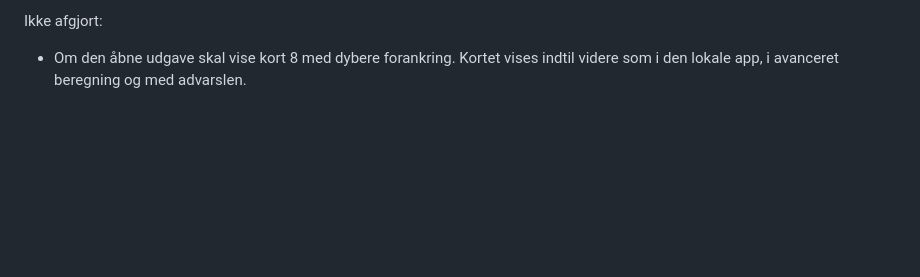
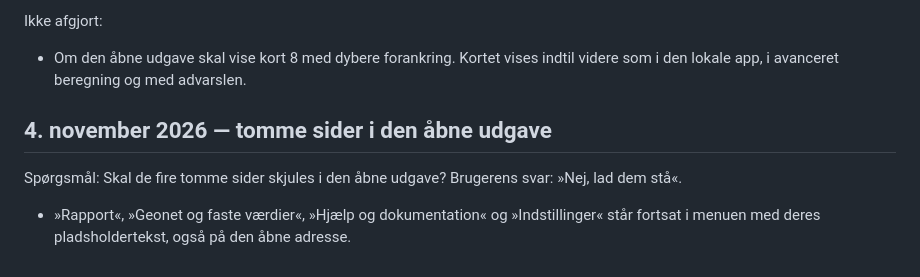
Before and after one commit to 1982Strand/bg-opdriftssikring, a Markdown page: docs/BESLUTNINGER.md, the part around the change. Rendered like a GitHub page; blank space fills up the shorter version.

Commit message:
Beslutninger: de tomme sider bliver stående i den åbne udgave
Co-Authored-By: Claude Opus 5.5 <noreply@anthropic.com>

```diff
--- a/docs/BESLUTNINGER.md
+++ b/docs/BESLUTNINGER.md
@@ -763,3 +763,9 @@ Valgt af Claude og kan ændres:
 
 Ikke afgjort:
 - Om den åbne udgave skal vise kort 8 med dybere forankring. Kortet vises indtil videre som i den lokale app, i avanceret beregning og med advarslen.
+
+## 4. november 2026 — tomme sider i den åbne udgave
+
+Spørgsmål: Skal de fire tomme sider skjules i den åbne udgave? Brugerens svar: »Nej, lad dem stå«.
+
+- »Rapport«, »Geonet og faste værdier«, »Hjælp og dokumentation« og »Indstillinger« står fortsat i menuen med deres pladsholdertekst, også på den åbne adresse.
```
